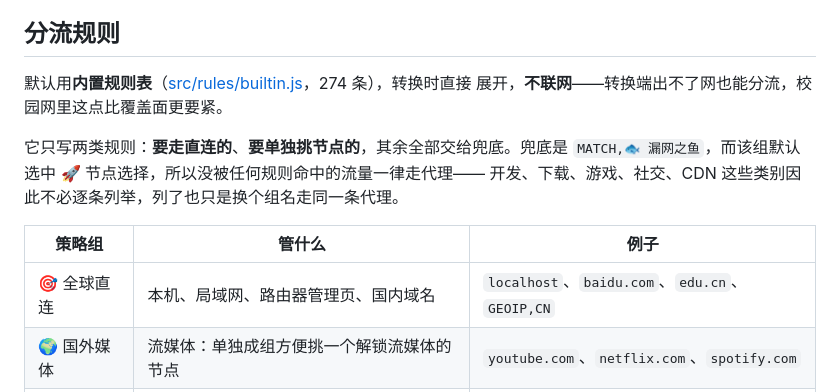
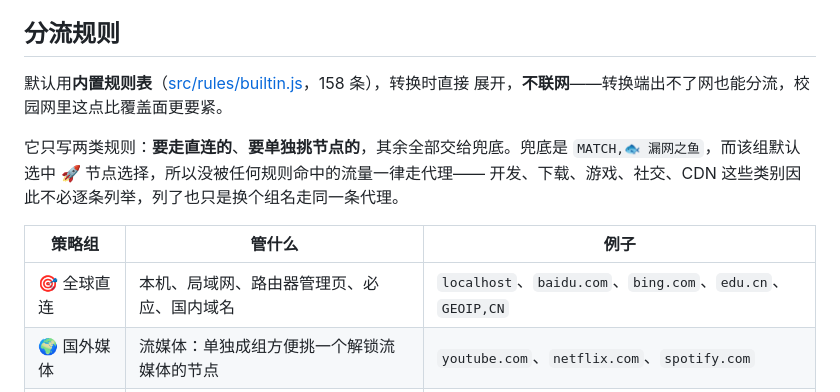
Before and after one commit to macanine/zjumihomo-converter, a Markdown page: README.md, the part around the change. GitHub-like rendering.

```diff
--- a/README.md
+++ b/README.md
@@ -66,7 +66,7 @@ https://<域名>/<key>/sub?target=clash&url=<订阅链接>
 
 ## 分流规则
 
-默认用**内置规则表**（[src/rules/builtin.js](src/rules/builtin.js)，274 条），转换时直接
+默认用**内置规则表**（[src/rules/builtin.js](src/rules/builtin.js)，158 条），转换时直接
 展开，**不联网**——转换端出不了网也能分流，校园网里这点比覆盖面更要紧。
 
 它只写两类规则：**要走直连的**、**要单独挑节点的**，其余全部交给兜底。兜底是
@@ -75,7 +75,7 @@ https://<域名>/<key>/sub?target=clash&url=<订阅链接>
 
 | 策略组 | 管什么 | 例子 |
 |---|---|---|
-| 🎯 全球直连 | 本机、局域网、路由器管理页、国内域名 | `localhost`、`baidu.com`、`edu.cn`、`GEOIP,CN` |
+| 🎯 全球直连 | 本机、局域网、路由器管理页、必应、国内域名 | `localhost`、`baidu.com`、`bing.com`、`edu.cn`、`GEOIP,CN` |
 | 🌍 国外媒体 | 流媒体：单独成组方便挑一个解锁流媒体的节点 | `youtube.com`、`netflix.com`、`spotify.com` |
 | 🤖 AI 研究 | AI 与学术：不少 AI 服务挑 IP 地区 | `openai.com`、`claude.ai`、`arxiv.org` |
 | 🐟 漏网之鱼 | 其余全部，默认走代理 | `github.com`、`steamcommunity.com` |
```
Also changed, not shown: AGENTS.md (+17 -6 lines).
